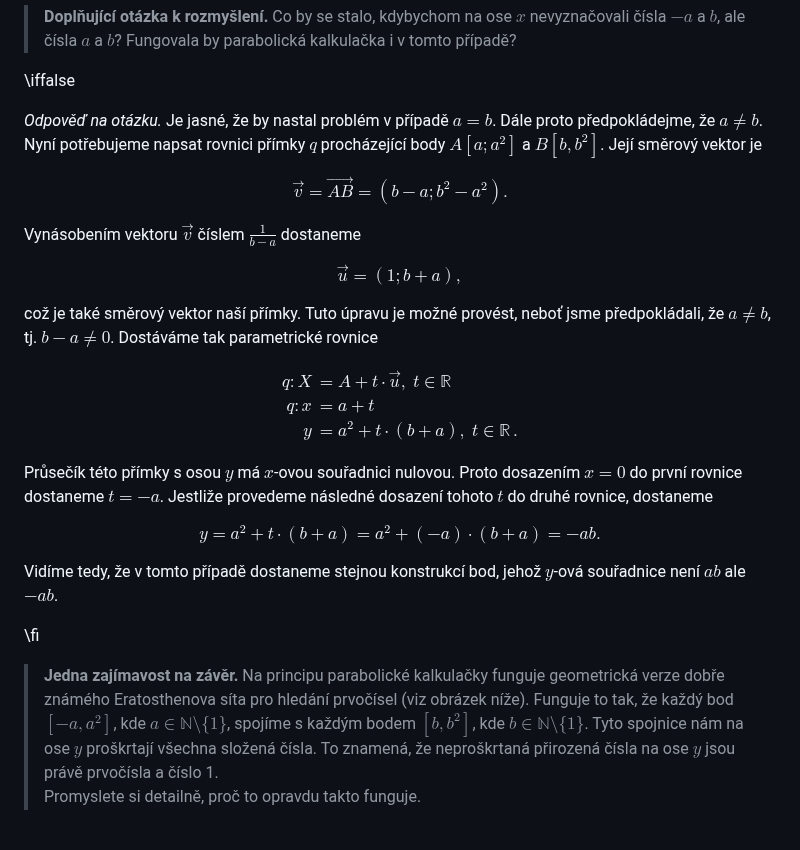
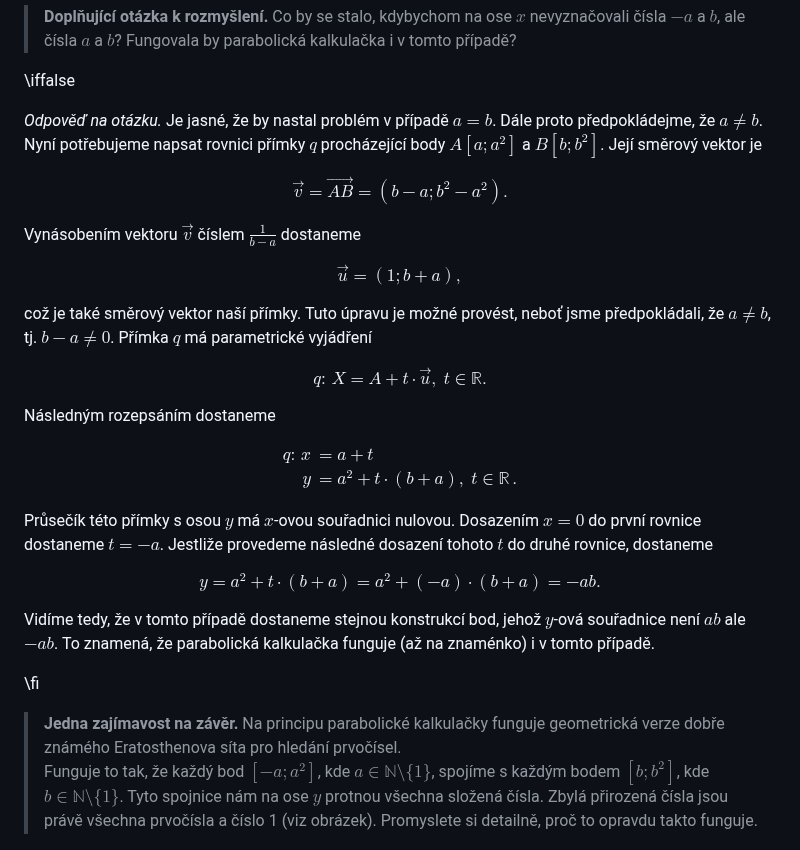
Before and after one commit to robert-marik/math4u2, a Markdown page: 00010_Analytic_geometry_Parabolic_calculator/cs_article.md, the part around the change. Rendered like a GitHub page.

Commit message:
2025-10-16-drobná úprava

```diff
--- a/00010_Analytic_geometry_Parabolic_calculator/cs_article.md
+++ b/00010_Analytic_geometry_Parabolic_calculator/cs_article.md
@@ -85,7 +85,7 @@ Fungovala by parabolická kalkulačka i v tomto případě?
 \iffalse
 
 *Odpověď na otázku.*
-Je jasné, že by nastal problém v případě $a=b$. Dále proto předpokládejme, že $a \neq b$. Nyní potřebujeme napsat rovnici přímky $q$ procházející body $A[a;a^2]$ a $B[b,b^2]$. Její směrový vektor je
+Je jasné, že by nastal problém v případě $a=b$. Dále proto předpokládejme, že $a \neq b$. Nyní potřebujeme napsat rovnici přímky $q$ procházející body $A[a;a^2]$ a $B[b;b^2]$. Její směrový vektor je
 
 $$
 \overrightarrow{v}=\overrightarrow{AB}= (b-a; b^2-a^2).
@@ -98,32 +98,35 @@ $$
 $$
 
 což je také směrový vektor naší přímky.
-Tuto úpravu je možné provést, neboť jsme předpokládali, že $a \neq b$, tj. $b-a \neq 0$.
-Dostáváme tak parametrické rovnice
+Tuto úpravu je možné provést, neboť jsme předpokládali, že $a \neq b$, tj. $b-a \neq 0$. Přímka $q$ má parametrické vyjádření
+
+$$
+q\colon \, X = A + t\cdot\overrightarrow{u}, \; t\in\mathbb{R}.
+$$
+
+Následným rozepsáním dostaneme
 
 $$
 \begin{aligned}
-q\colon X &= A + t\cdot\overrightarrow{u}, \; t\in\mathbb{R}\\
-q\colon x &= a + t \\
+q\colon \, x &= a + t \\
 y &= a^2 + t\cdot (b+a), \; t\in\mathbb{R}\,.
 \end{aligned}
 $$
 
 Průsečík této přímky s osou $y$ má $x$-ovou souřadnici nulovou.
-Proto dosazením $x=0$ do první rovnice dostaneme $t=-a$. Jestliže provedeme následné dosazení tohoto $t$ do druhé rovnice, dostaneme
+Dosazením $x=0$ do první rovnice dostaneme $t=-a$. Jestliže provedeme následné dosazení tohoto $t$ do druhé rovnice, dostaneme
 
 $$
  y=a^2 + t\cdot (b+a)=a^2 + (-a)\cdot (b+a)=-ab.
 $$
 
-Vidíme tedy, že v tomto případě dostaneme stejnou konstrukcí bod, jehož $y$-ová souřadnice není $ab$ ale $-ab$.
+Vidíme tedy, že v tomto případě dostaneme stejnou konstrukcí bod, jehož $y$-ová souřadnice není $ab$ ale $-ab$. To znamená, že parabolická kalkulačka funguje (až na znaménko) i v tomto případě.
 
 \fi
 
 >**Jedna zajímavost na závěr.**
-Na principu parabolické kalkulačky funguje geometrická verze dobře známého Eratosthenova síta pro hledání prvočísel (viz obrázek níže).
-Funguje to tak, že každý bod $[-a,a^2]$, kde $a \in \mathbb{N} \setminus \{1\}$, spojíme s každým bodem $[b,b^2]$, kde $b \in \mathbb{N} \setminus \{1\}$. Tyto spojnice nám na ose $y$ proškrtají všechna složená čísla. To znamená, že neproškrtaná přirozená čísla na ose $y$ jsou právě prvočísla a číslo 1.
-Promyslete si detailně, proč to opravdu takto funguje.
+Na principu parabolické kalkulačky funguje geometrická verze dobře známého Eratosthenova síta pro hledání prvočísel.
+Funguje to tak, že každý bod $[-a;a^2]$, kde $a \in \mathbb{N} \setminus \{1\}$, spojíme s každým bodem $[b;b^2]$, kde $b \in \mathbb{N} \setminus \{1\}$. Tyto spojnice nám na ose $y$ protnou  všechna složená čísla. Zbylá přirozená čísla jsou právě všechna prvočísla a číslo 1 (viz obrázek). Promyslete si detailně, proč to opravdu takto funguje.
 
 ![Geometrické síto](parabolicke_sito.png)
 
```
